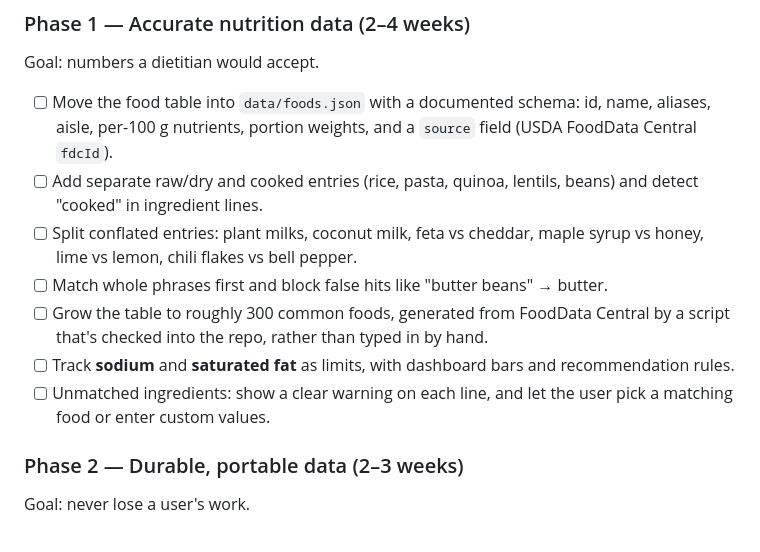
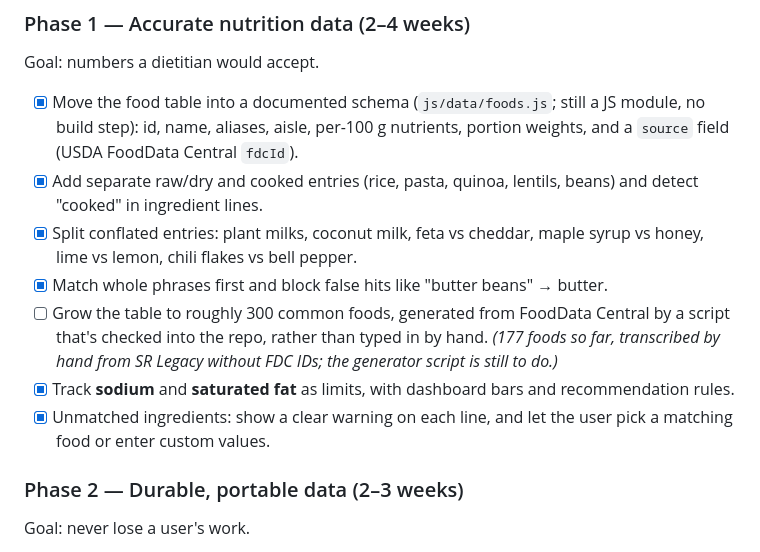
Before and after one commit to Jikky3/ubecafe, a Markdown page: ROADMAP.md, the part around the change. Drawn GitHub-style.

Commit message:
Tick Phase 1 roadmap items
Co-Authored-By: Claude Opus 5.5 <noreply@anthropic.com>
Claude-Session: https://claude.ai/code/session_01WFdYnfN3kGAVc4W2V1X2Vu

```diff
--- a/ROADMAP.md
+++ b/ROADMAP.md
@@ -98,13 +98,13 @@ Goal: make the project safe to change.
 
 Goal: numbers a dietitian would accept.
 
-- [ ] Move the food table into `data/foods.json` with a documented schema: id, name, aliases, aisle, per-100 g nutrients, portion weights, and a `source` field (USDA FoodData Central `fdcId`).
-- [ ] Add separate raw/dry and cooked entries (rice, pasta, quinoa, lentils, beans) and detect "cooked" in ingredient lines.
-- [ ] Split conflated entries: plant milks, coconut milk, feta vs cheddar, maple syrup vs honey, lime vs lemon, chili flakes vs bell pepper.
-- [ ] Match whole phrases first and block false hits like "butter beans" → butter.
-- [ ] Grow the table to roughly 300 common foods, generated from FoodData Central by a script that's checked into the repo, rather than typed in by hand.
-- [ ] Track **sodium** and **saturated fat** as limits, with dashboard bars and recommendation rules.
-- [ ] Unmatched ingredients: show a clear warning on each line, and let the user pick a matching food or enter custom values.
+- [x] Move the food table into a documented schema (`js/data/foods.js`; still a JS module, no build step): id, name, aliases, aisle, per-100 g nutrients, portion weights, and a `source` field (USDA FoodData Central `fdcId`).
+- [x] Add separate raw/dry and cooked entries (rice, pasta, quinoa, lentils, beans) and detect "cooked" in ingredient lines.
+- [x] Split conflated entries: plant milks, coconut milk, feta vs cheddar, maple syrup vs honey, lime vs lemon, chili flakes vs bell pepper.
+- [x] Match whole phrases first and block false hits like "butter beans" → butter.
+- [ ] Grow the table to roughly 300 common foods, generated from FoodData Central by a script that's checked into the repo, rather than typed in by hand. _(177 foods so far, transcribed by hand from SR Legacy without FDC IDs; the generator script is still to do.)_
+- [x] Track **sodium** and **saturated fat** as limits, with dashboard bars and recommendation rules.
+- [x] Unmatched ingredients: show a clear warning on each line, and let the user pick a matching food or enter custom values.
 
 ### Phase 2 — Durable, portable data (2–3 weeks)
 
```
